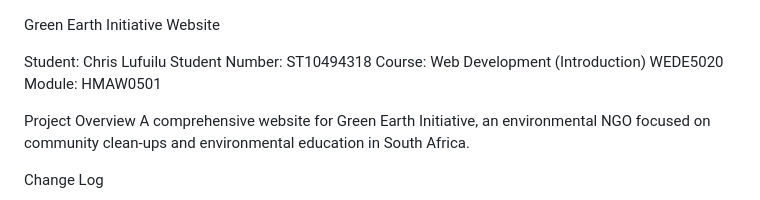
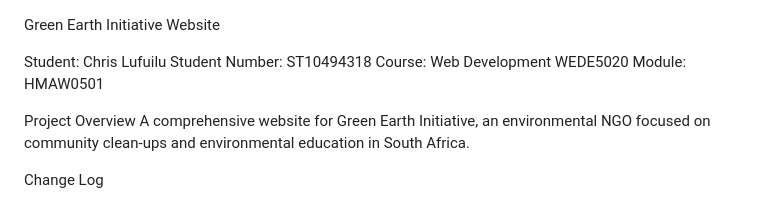
Before and after one commit to ST10494318/Web_PoE, a Markdown page: README.md, the part around the change. GitHub-like rendering.

```diff
--- a/README.md
+++ b/README.md
@@ -2,7 +2,7 @@ Green Earth Initiative Website
 
 Student: Chris Lufuilu
 Student Number: ST10494318
-Course: Web Development (Introduction) WEDE5020
+Course: Web Development WEDE5020
 Module: HMAW0501
 
 Project Overview
```
